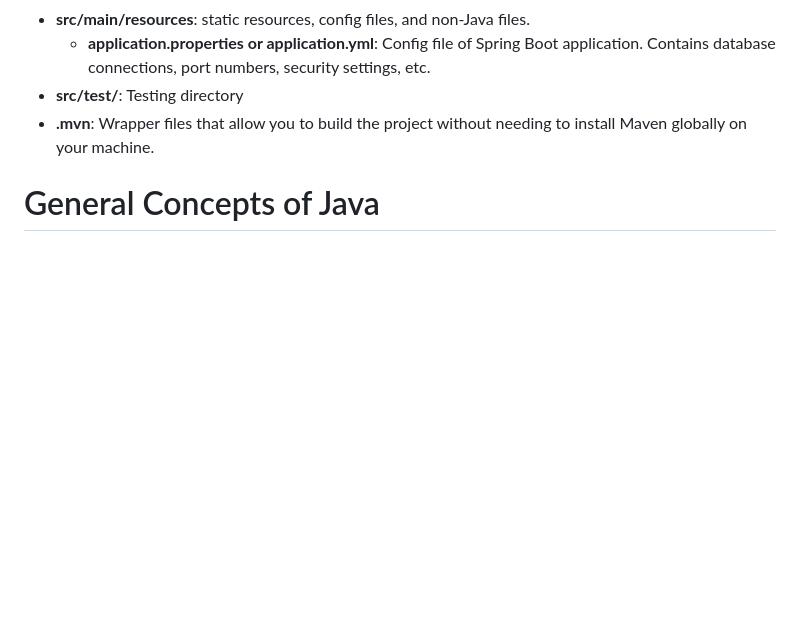
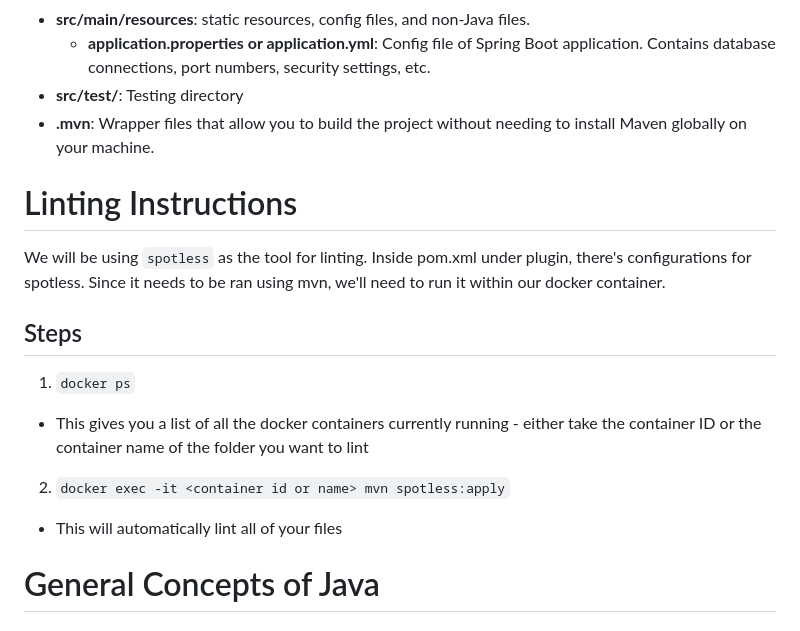
Before and after one commit to thshao2/Travelog, a Markdown page: backend/README.md, the part around the change. Drawn GitHub-style; blank space fills up the shorter version.

Commit message:
added documentation for java linting under backend's README

```diff
--- a/backend/README.md
+++ b/backend/README.md
@@ -15,7 +15,14 @@ The backend will be built using Java Spring.
 - **src/test/**: Testing directory
 - **.mvn**: Wrapper files that allow you to build the project without needing to install Maven globally on your machine.
 
-
+# Linting Instructions
+We will be using `spotless` as the tool for linting. Inside pom.xml under plugin, there's configurations for spotless.
+Since it needs to be ran using mvn, we'll need to run it within our docker container.
+## Steps
+1. `docker ps`
+  - This gives you a list of all the docker containers currently running - either take the container ID or the container name of the folder you want to lint
+2. `docker exec -it <container id or name> mvn spotless:apply`
+  - This will automatically lint all of your files
 
 # General Concepts of Java
 ## Important Terminology
```
